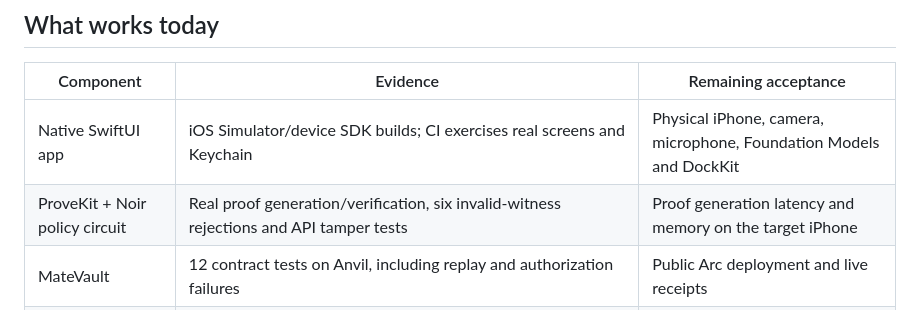
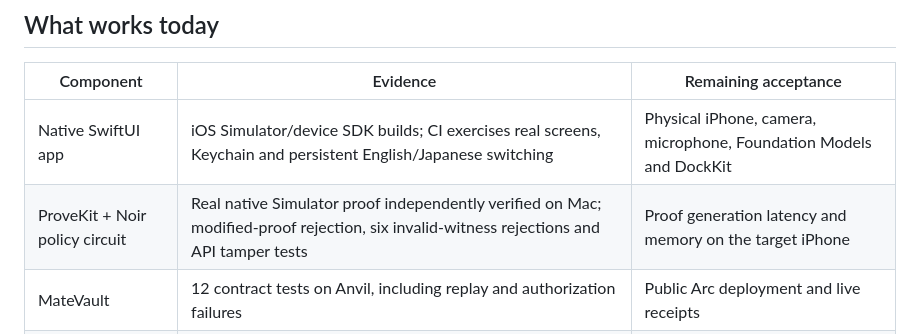
Before and after one commit to susumutomita/ZeroKeyMate, a Markdown page: README.md, the part around the change. Rendered like a GitHub page.

Commit message:
docs: record bilingual UI and independently verified native proof

```diff
--- a/README.md
+++ b/README.md
@@ -85,8 +85,8 @@ The proof keeps the policy's budget, allowed-service mask and salt out of the pu
 
 | Component | Evidence | Remaining acceptance |
 | --- | --- | --- |
-| Native SwiftUI app | iOS Simulator/device SDK builds; CI exercises real screens and Keychain | Physical iPhone, camera, microphone, Foundation Models and DockKit |
-| ProveKit + Noir policy circuit | Real proof generation/verification, six invalid-witness rejections and API tamper tests | Proof generation latency and memory on the target iPhone |
+| Native SwiftUI app | iOS Simulator/device SDK builds; CI exercises real screens, Keychain and persistent English/Japanese switching | Physical iPhone, camera, microphone, Foundation Models and DockKit |
+| ProveKit + Noir policy circuit | Real native Simulator proof independently verified on Mac; modified-proof rejection, six invalid-witness rejections and API tamper tests | Proof generation latency and memory on the target iPhone |
 | MateVault | 12 contract tests on Anvil, including replay and authorization failures | Public Arc deployment and live receipts |
 | API + specialist + recovery | Real proof → HTTP → vault → result, including API restart and retry without duplicate spend | Complete mobile/live-service flow |
 | Local specialist model | Actual Ollama translation and recovery checked locally | A separately configured, license-reviewed deployment |
```
Also changed, not shown: docs/validation.md (+6 -2 lines).
